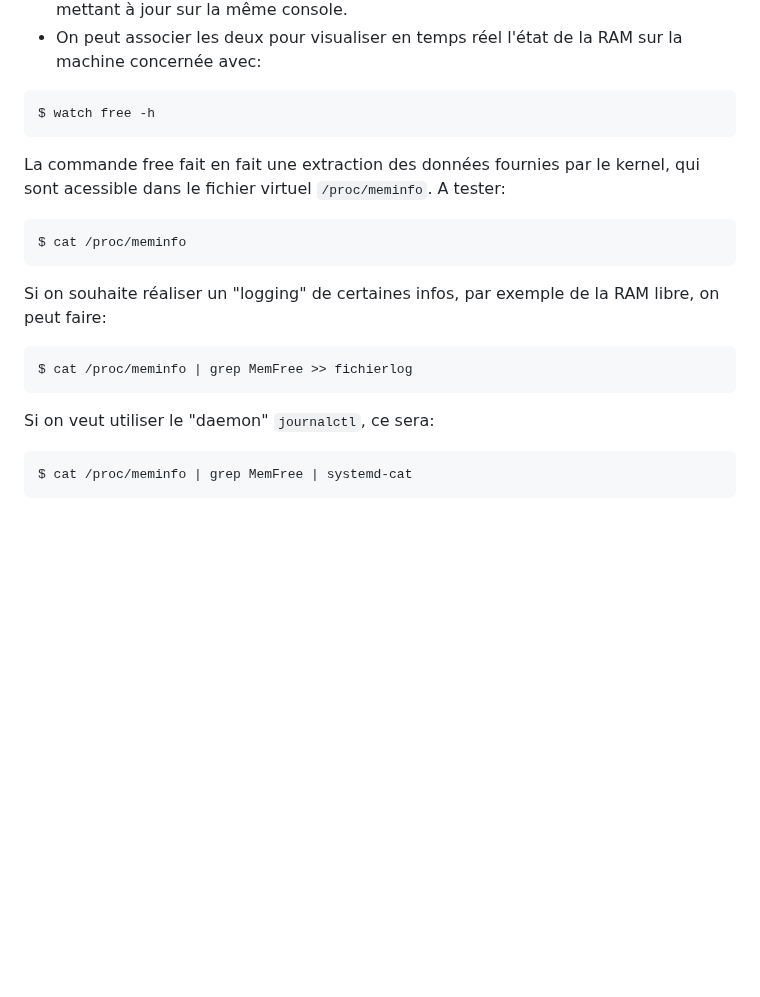
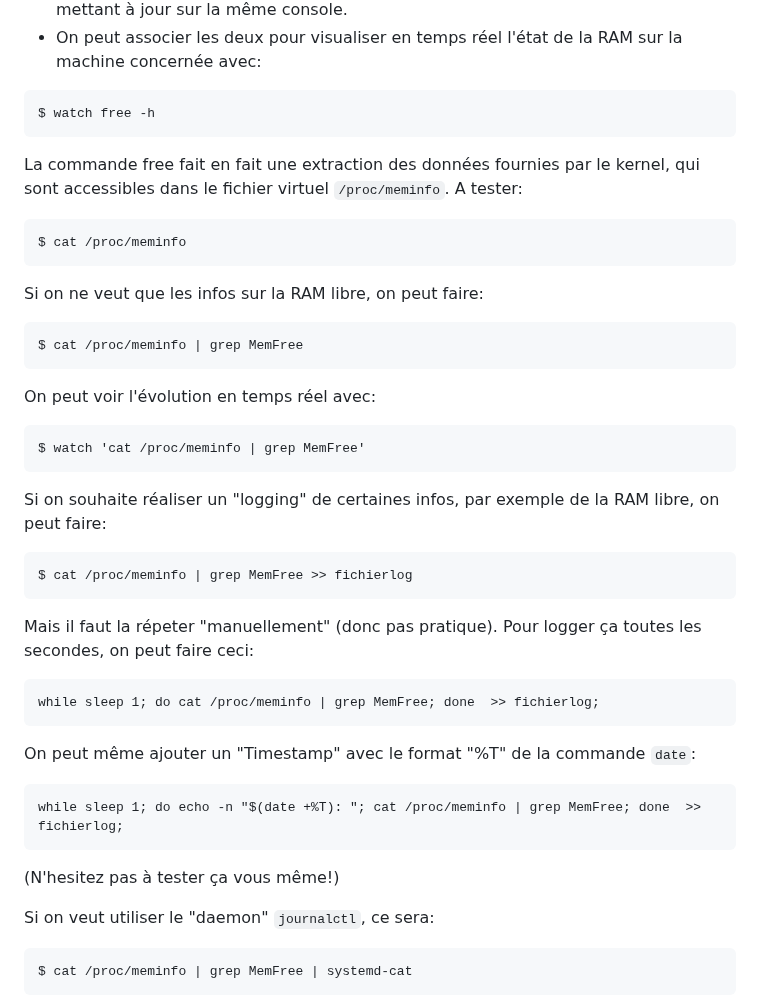
Before and after one commit to skramm/but3_rt, a Markdown page: load_test/readme.md, the part around the change. GitHub-like rendering; blank space fills up the shorter version.

Commit message:
update logging RAM

````diff
--- a/load_test/readme.md
+++ b/load_test/readme.md
@@ -61,17 +61,39 @@ Pour la RAM uniquement:
 $ watch free -h
 ```
 
-La commande free fait en fait une extraction des données fournies par le kernel, qui sont acessible dans le fichier virtuel
+La commande free fait en fait une extraction des données fournies par le kernel, qui sont accessibles dans le fichier virtuel
 `/proc/meminfo`.
 A tester:
 ```
 $ cat /proc/meminfo
 ```
 
+Si on ne veut que les infos sur la RAM libre, on peut faire:
+```
+$ cat /proc/meminfo | grep MemFree
+```
+
+On peut voir l'évolution en temps réel avec:
+```
+$ watch 'cat /proc/meminfo | grep MemFree'
+```
+
+
 Si on souhaite réaliser un "logging" de certaines infos, par exemple de la RAM libre, on peut faire:
 ```
 $ cat /proc/meminfo | grep MemFree >> fichierlog
 ```
+Mais il faut la répeter "manuellement" (donc pas pratique).
+Pour logger ça toutes les secondes, on peut faire ceci:
+```
+while sleep 1; do cat /proc/meminfo | grep MemFree; done  >> fichierlog;
+```
+On peut même ajouter un "Timestamp" avec le format "%T" de la commande `date`:
+```
+while sleep 1; do echo -n "$(date +%T): "; cat /proc/meminfo | grep MemFree; done  >> fichierlog;
+```
+(N'hesitez pas à tester ça vous même!)
+
 
 Si on veut utiliser le "daemon" `journalctl`, ce sera:
 ```
````
